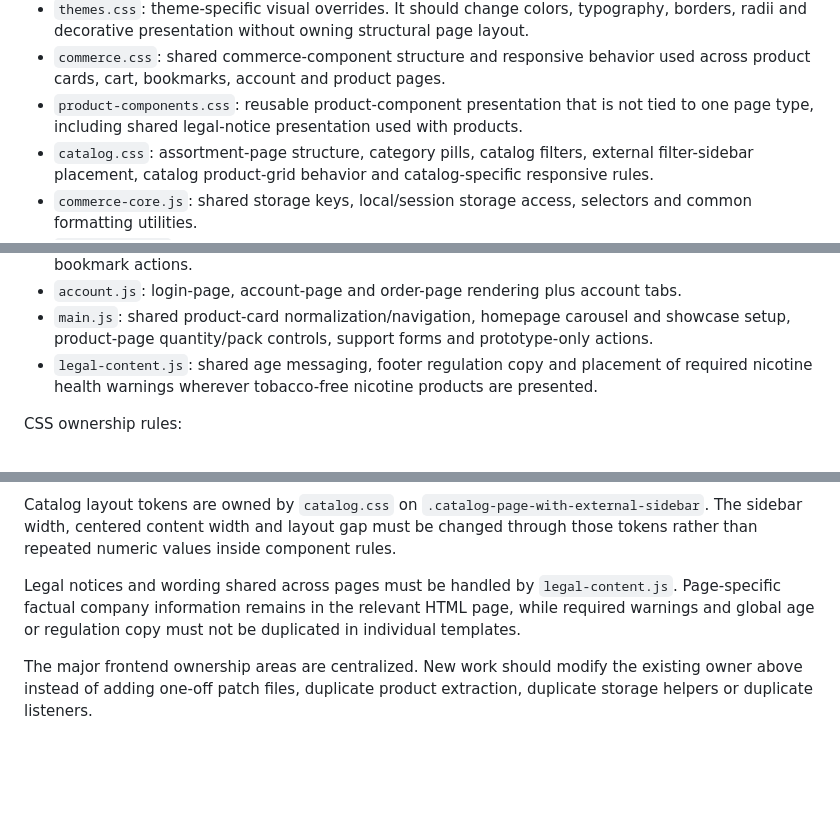
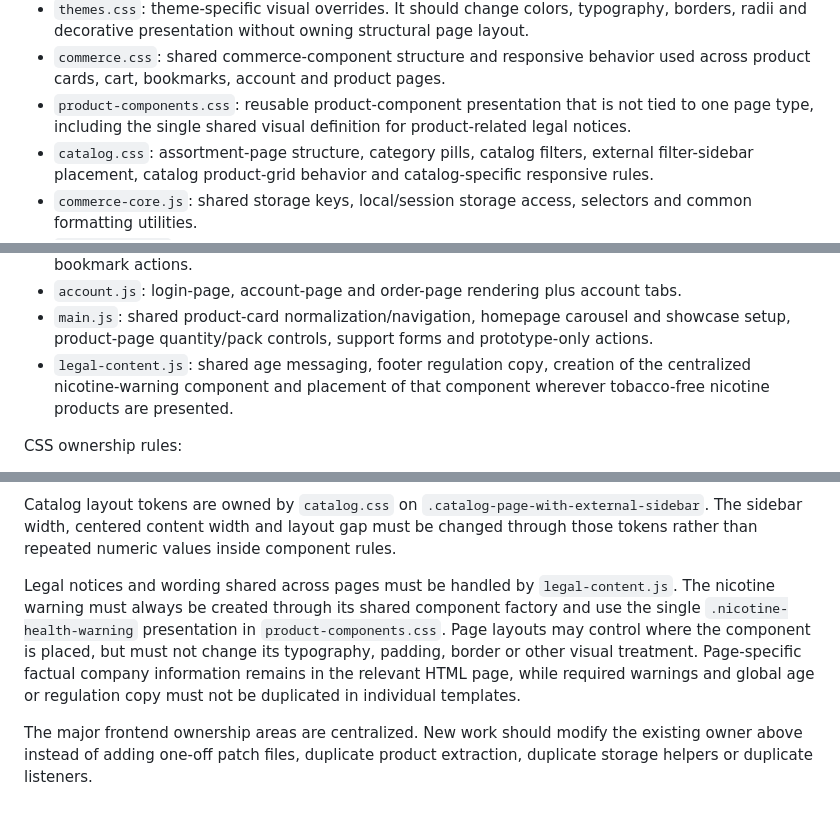
Before and after one commit to martaeri/swedsnus, a Markdown page: docs/frontend-architecture.md, 3 parts joined by grey strips. GitHub-like rendering; blank space fills up the shorter version.

Commit message:
Document shared warning ownership

```diff
--- a/docs/frontend-architecture.md
+++ b/docs/frontend-architecture.md
@@ -26,7 +26,7 @@ Responsibilities:
 - `styles.css`: base design tokens, global layout primitives, header, navigation, footer and general component foundations.
 - `themes.css`: theme-specific visual overrides. It should change colors, typography, borders, radii and decorative presentation without owning structural page layout.
 - `commerce.css`: shared commerce-component structure and responsive behavior used across product cards, cart, bookmarks, account and product pages.
-- `product-components.css`: reusable product-component presentation that is not tied to one page type, including shared legal-notice presentation used with products.
+- `product-components.css`: reusable product-component presentation that is not tied to one page type, including the single shared visual definition for product-related legal notices.
 - `catalog.css`: assortment-page structure, category pills, catalog filters, external filter-sidebar placement, catalog product-grid behavior and catalog-specific responsive rules.
 - `commerce-core.js`: shared storage keys, local/session storage access, selectors and common formatting utilities.
 - `ui-feedback.js`: shared toast creation, timing and display behavior.
@@ -41,7 +41,7 @@ Responsibilities:
 - `bookmarks.js`: saved-product storage, bookmark button state, bookmark-page rendering and bookmark actions.
 - `account.js`: login-page, account-page and order-page rendering plus account tabs.
 - `main.js`: shared product-card normalization/navigation, homepage carousel and showcase setup, product-page quantity/pack controls, support forms and prototype-only actions.
-- `legal-content.js`: shared age messaging, footer regulation copy and placement of required nicotine health warnings wherever tobacco-free nicotine products are presented.
+- `legal-content.js`: shared age messaging, footer regulation copy, creation of the centralized nicotine-warning component and placement of that component wherever tobacco-free nicotine products are presented.
 
 CSS ownership rules:
 
@@ -54,6 +54,6 @@ CSS ownership rules:
 
 Catalog layout tokens are owned by `catalog.css` on `.catalog-page-with-external-sidebar`. The sidebar width, centered content width and layout gap must be changed through those tokens rather than repeated numeric values inside component rules.
 
-Legal notices and wording shared across pages must be handled by `legal-content.js`. Page-specific factual company information remains in the relevant HTML page, while required warnings and global age or regulation copy must not be duplicated in individual templates.
+Legal notices and wording shared across pages must be handled by `legal-content.js`. The nicotine warning must always be created through its shared component factory and use the single `.nicotine-health-warning` presentation in `product-components.css`. Page layouts may control where the component is placed, but must not change its typography, padding, border or other visual treatment. Page-specific factual company information remains in the relevant HTML page, while required warnings and global age or regulation copy must not be duplicated in individual templates.
 
 The major frontend ownership areas are centralized. New work should modify the existing owner above instead of adding one-off patch files, duplicate product extraction, duplicate storage helpers or duplicate listeners.
```
